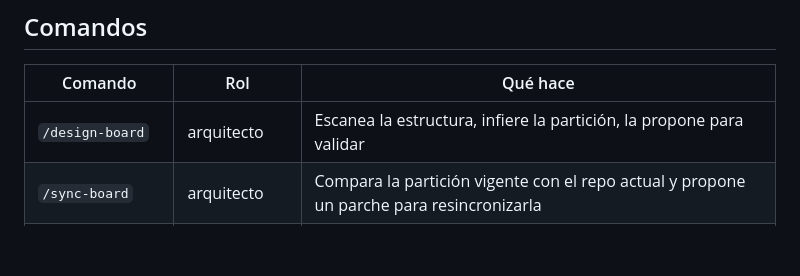
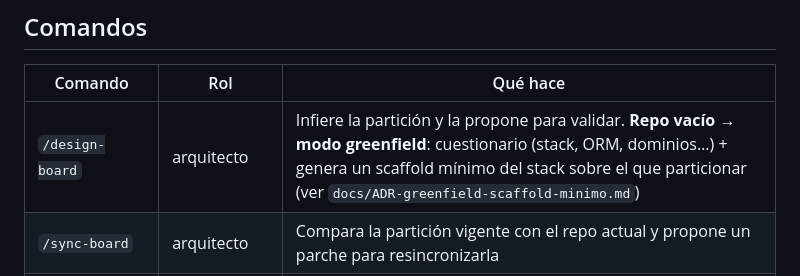
Before and after one commit to PepeluiMoreno/parallel-agents-kit, a Markdown page: README.md, the part around the change. GitHub-like rendering; blank space fills up the shorter version.

```diff
--- a/README.md
+++ b/README.md
@@ -185,7 +185,7 @@ normal, fuera del fan-out de worktrees).
 
 | Comando | Rol | Qué hace |
 |---|---|---|
-| `/design-board` | arquitecto | Escanea la estructura, infiere la partición, la propone para validar |
+| `/design-board` | arquitecto | Infiere la partición y la propone para validar. **Repo vacío → modo greenfield**: cuestionario (stack, ORM, dominios…) + genera un scaffold mínimo del stack sobre el que particionar (ver `docs/ADR-greenfield-scaffold-minimo.md`) |
 | `/sync-board` | arquitecto | Compara la partición vigente con el repo actual y propone un parche para resincronizarla |
 | `/deploy-team` | desplegador | Materializa worktrees, protocolo, bandejas desde el contrato |
 | `/generate-config` | arquitecto | Traduce la partición a config nativa de Claude Code (subagents `isolation: worktree` + hooks) en vez del motor propio |
```
Also changed, not shown: commands/design-board.md (+80 -2 lines), docs/ADR-greenfield-scaffold-minimo.md (added, +124 -0 lines).
